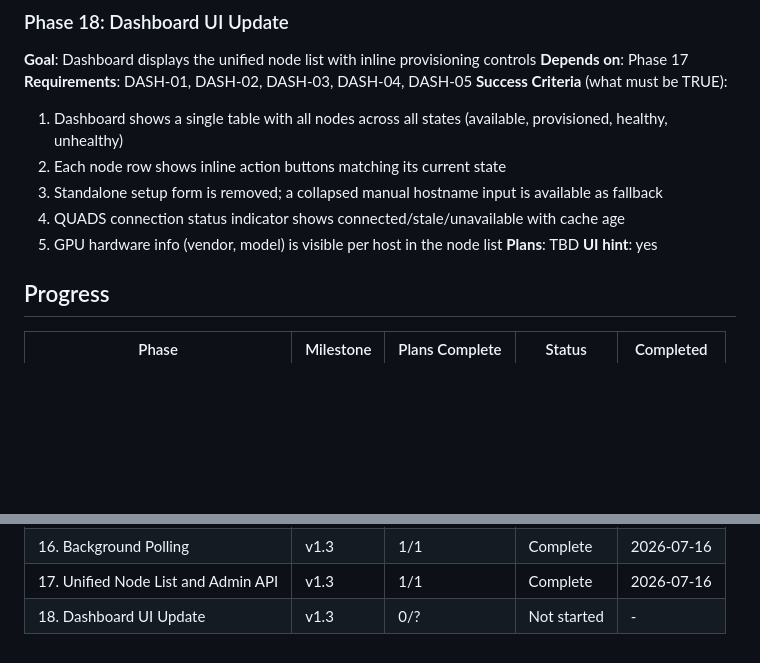
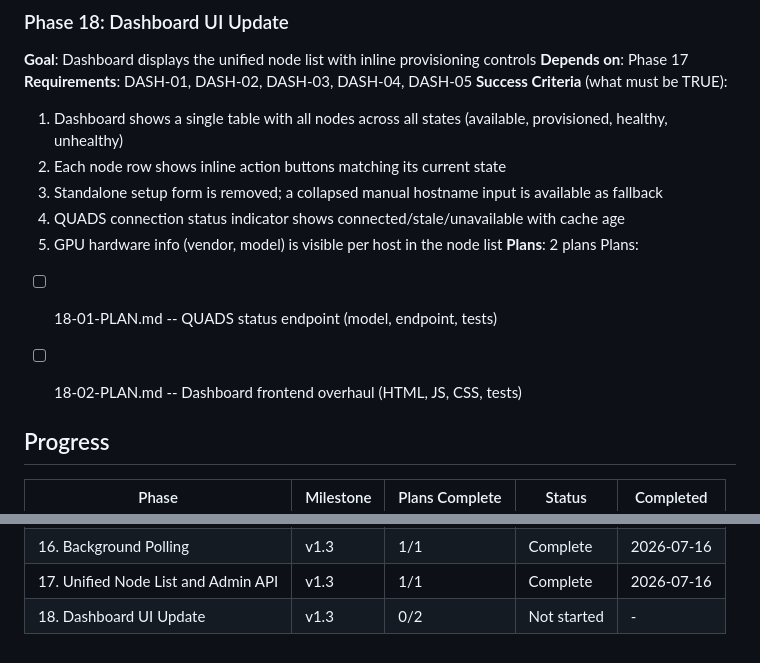
Before and after one commit to grafuls/qiip, a Markdown page: .planning/ROADMAP.md, 2 parts joined by grey strips. Drawn GitHub-style; blank space fills up the shorter version.

Commit message:
docs(18): create phase plans for dashboard UI update
Two plans in Wave 1 (parallel, zero file overlap):
- 18-01: QUADS status endpoint + model + tests (DASH-04 backend)
- 18-02: Dashboard frontend overhaul — 10-column table, inline
  action buttons, QUADS badge, manual toggle, dropdown menus
  (DASH-01, DASH-02, DASH-03, DASH-04 frontend, DASH-05)

Co-Authored-By: Claude Opus 4.6 (1M context) <noreply@anthropic.com>

```diff
--- a/.planning/ROADMAP.md
+++ b/.planning/ROADMAP.md
@@ -102,8 +102,12 @@ Plans:
   3. Standalone setup form is removed; a collapsed manual hostname input is available as fallback
   4. QUADS connection status indicator shows connected/stale/unavailable with cache age
   5. GPU hardware info (vendor, model) is visible per host in the node list
-**Plans**: TBD
-**UI hint**: yes
+**Plans**: 2 plans
+Plans:
+- [ ] 18-01-PLAN.md -- QUADS status endpoint (model, endpoint, tests)
+- [ ] 18-02-PLAN.md -- Dashboard frontend overhaul (HTML, JS, CSS, tests)
+
+
 
 ## Progress
 
@@ -126,4 +130,4 @@ Plans:
 | 15. QUADS Client and Models | v1.3 | 1/1 | Complete    | 2026-07-16 |
 | 16. Background Polling | v1.3 | 1/1 | Complete    | 2026-07-16 |
 | 17. Unified Node List and Admin API | v1.3 | 1/1 | Complete    | 2026-07-16 |
-| 18. Dashboard UI Update | v1.3 | 0/? | Not started | - |
+| 18. Dashboard UI Update | v1.3 | 0/2 | Not started | - |
```
Also changed, not shown: 2 other files.
